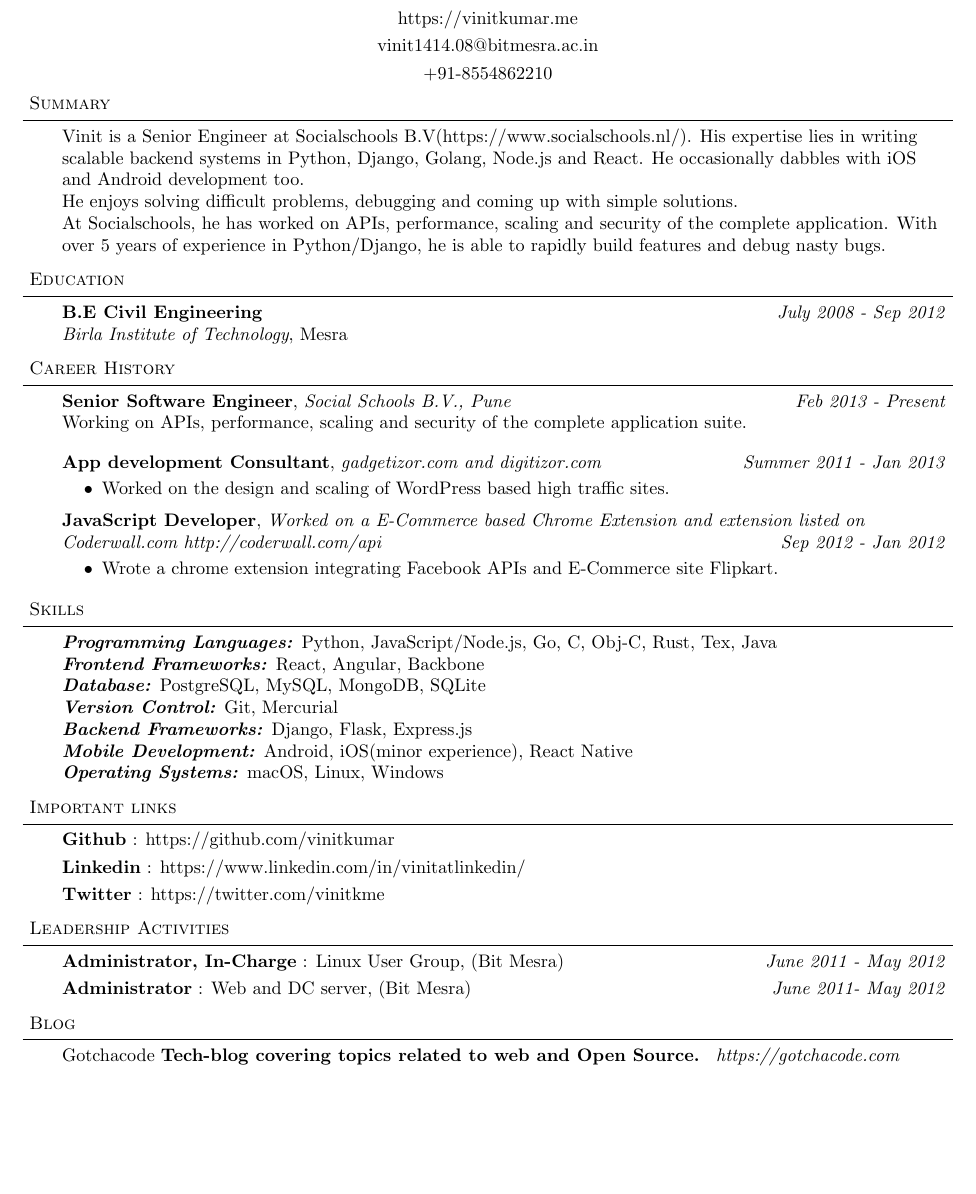
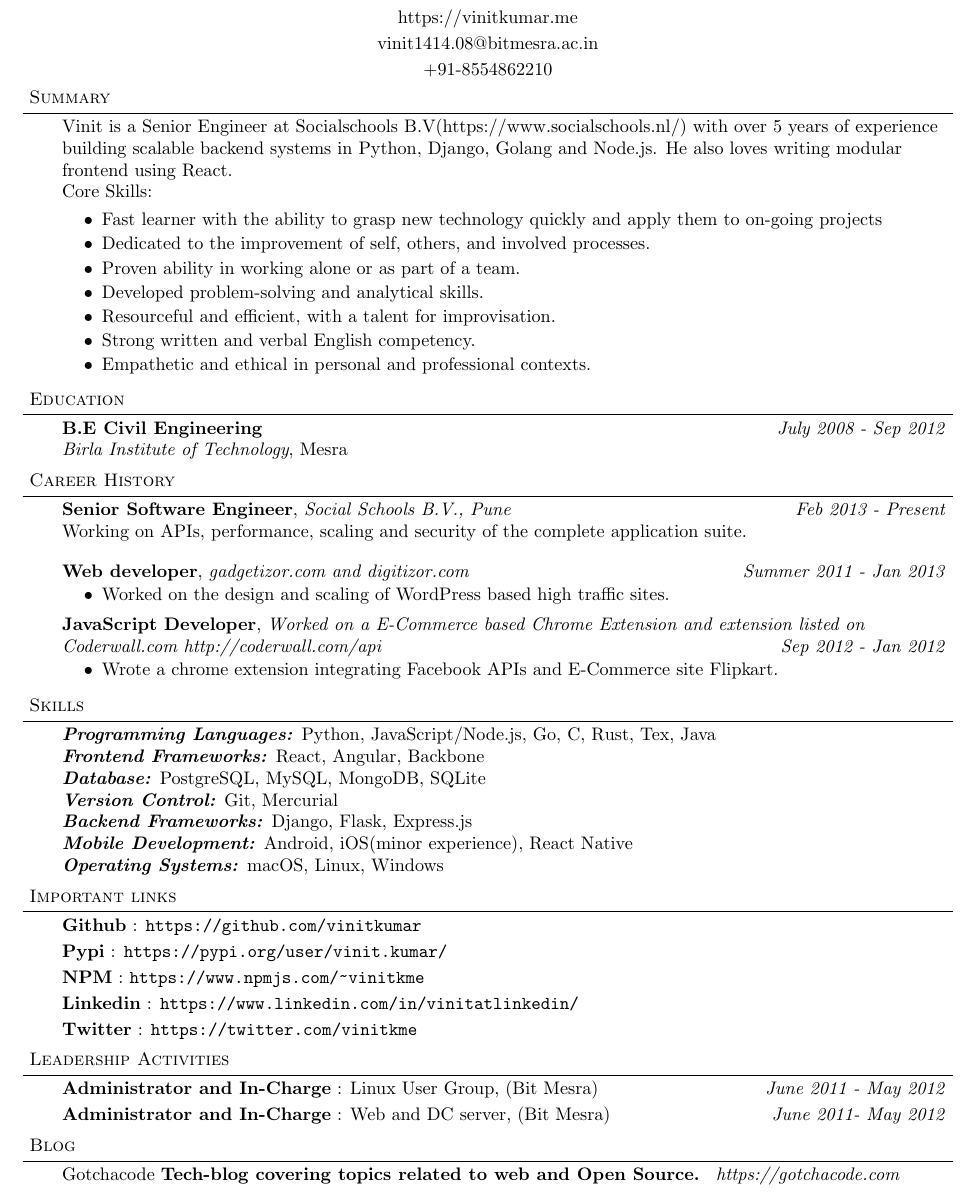
Before and after one commit to vinitkumar/resume, a LaTeX document (vinit_kumar.tex): part of the page, cut so that both start at the same text, the shorter picture padded with empty space. Compiled offline with pdfLaTeX.

Commit message:
update resume

```diff
--- a/vinit_kumar.tex
+++ b/vinit_kumar.tex
@@ -2,6 +2,7 @@
 \usepackage{fullpage}
 \usepackage{amsmath}
 \usepackage{amssymb}
+\usepackage{hyperref}
 \usepackage[usenames]{color}
 
 \leftmargin=0.25in
@@ -9,7 +10,7 @@
 \textwidth=6.0in
 \topmargin=-0.25in
 \textheight=9.25in
-
+\hypersetup{pdfborder = 0 0 0}
 \raggedright
 
 \pagenumbering{arabic}
@@ -83,11 +84,20 @@
 
 \begin{body}
     \vspace{14pt}
-  Vinit is a Senior Engineer at Socialschools B.V(https://www.socialschools.nl/). His expertise lies in writing scalable backend systems in Python, Django, Golang, Node.js and React. He occasionally dabbles with iOS and Android development too.
+Vinit is a Senior Engineer at Socialschools B.V(https://www.socialschools.nl/) with over 5 years of experience building scalable backend systems in Python, Django, Golang and Node.js. He also loves writing modular frontend using React.
 
-He enjoys solving difficult problems, debugging and coming up with simple solutions.
 
-At Socialschools, he has worked on APIs, performance, scaling and security of the complete application. With over 5 years of experience in Python/Django, he is able to rapidly build features and debug nasty bugs.
+Core Skills:
+\begin{itemize} \itemsep -0pt
+    \item Fast learner with the ability to grasp new technology quickly and apply them to on-going projects
+    \item Dedicated to the improvement of self, others, and involved processes.
+    \item Proven ability in working alone or as part of a team.
+    \item Developed problem-solving and analytical skills.
+    \item Resourceful and efficient, with a talent for improvisation.
+    \item Strong written and verbal English competency.
+    \item Empathetic and ethical in personal and professional contexts.
+\end{itemize}
+
 \end{body}
 
 \smallskip
@@ -117,7 +127,7 @@ At Socialschools, he has worked on APIs, performance, scaling and security of th
     \vspace*{-4pt}
 
     \vspace{14pt}
-    \textbf{App development Consultant}, \emph{gadgetizor.com and digitizor.com} \hfill \emph{Summer 2011 - Jan 2013}\\
+    \textbf{Web developer}, \emph{gadgetizor.com and digitizor.com} \hfill \emph{Summer 2011 - Jan 2013}\\
     \vspace*{-4pt}
     \begin{itemize} \itemsep -0pt  % reduce space between items
         \item Worked on the design and scaling of WordPress based high traffic sites.
@@ -140,7 +150,7 @@ At Socialschools, he has worked on APIs, performance, scaling and security of th
 
 \begin{body}
     \vspace{14pt}
-    \emph{\textbf{Programming Languages:}}{} Python, JavaScript/Node.js, Go, C, Obj-C, Rust, Tex, Java\\
+    \emph{\textbf{Programming Languages:}}{} Python, JavaScript/Node.js, Go, C, Rust, Tex, Java\\
     \emph{\textbf{Frontend Frameworks:}}{} React, Angular, Backbone\\
     \emph{\textbf{Database:}}{} PostgreSQL, MySQL, MongoDB, SQLite\\
     \emph{\textbf{Version Control:}}{} Git, Mercurial\\
@@ -158,11 +168,15 @@ At Socialschools, he has worked on APIs, performance, scaling and security of th
 
 \begin{body}
     \vspace{14pt}
-    \textbf{Github} : https://github.com/vinitkumar \hfill{}\\
+    \textbf{Github} :  \url{https://github.com/vinitkumar}\\
     \smallskip
-    \textbf{Linkedin} : https://www.linkedin.com/in/vinitatlinkedin/ \hfill{}\\
+    \textbf{Pypi} :  \url{https://pypi.org/user/vinit.kumar/}\\
     \smallskip
-    \textbf{Twitter} : https://twitter.com/vinitkme \hfill{}\\
+    \textbf{NPM} : \url{https://www.npmjs.com/~vinitkme}\\
+    \smallskip
+    \textbf{Linkedin} :  \url{https://www.linkedin.com/in/vinitatlinkedin/}\\
+    \smallskip
+    \textbf{Twitter} :  \url{https://twitter.com/vinitkme}\\
 \end{body}
 
 \smallskip
@@ -173,9 +187,9 @@ At Socialschools, he has worked on APIs, performance, scaling and security of th
 
 \begin{body}
     \vspace{14pt}
-    \textbf{Administrator, In-Charge} : Linux User Group, (Bit Mesra) \hfill {} \emph{June 2011 - May 2012}\\
+    \textbf{Administrator and In-Charge} : Linux User Group, (Bit Mesra) \hfill {} \emph{June 2011 - May 2012}\\
     \smallskip
-    \textbf{Administrator} : Web and DC server, (Bit Mesra) \hfill{} \emph{June 2011- May 2012}\\
+    \textbf{Administrator and In-Charge} : Web and DC server, (Bit Mesra) \hfill{} \emph{June 2011- May 2012}\\
 \end{body}
 
 \smallskip
```
Also changed, not shown: vinit_kumar.pdf, 4 other files.
